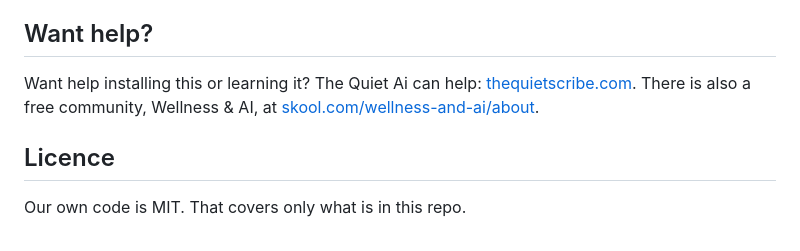
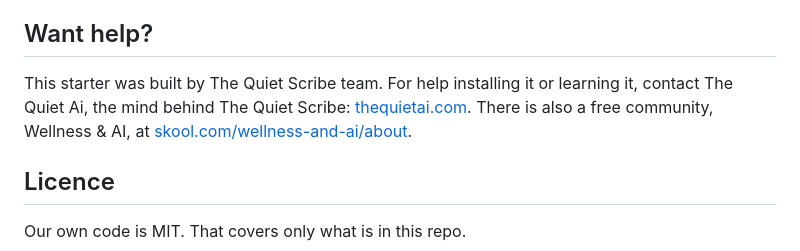
Before and after one commit to NFTYoginis/call-clip-starter, a Markdown page: README.md, the part around the change. Drawn GitHub-style.

Commit message:
README: help line points to The Quiet Ai (operator ruling 2026-10-21)
Co-Authored-By: Claude Sonnet 5.5 <noreply@anthropic.com>

```diff
--- a/README.md
+++ b/README.md
@@ -95,7 +95,7 @@ Descript, where you edit the transcript like a document, or CapCut, with automat
 
 ## Want help?
 
-Want help installing this or learning it? The Quiet Ai can help: [thequietscribe.com](https://thequietscribe.com). There is also a free community, Wellness & AI, at [skool.com/wellness-and-ai/about](https://skool.com/wellness-and-ai/about).
+This starter was built by The Quiet Scribe team. For help installing it or learning it, contact The Quiet Ai, the mind behind The Quiet Scribe: [thequietai.com](https://thequietai.com). There is also a free community, Wellness & AI, at [skool.com/wellness-and-ai/about](https://skool.com/wellness-and-ai/about).
 
 ## Licence
 
```
